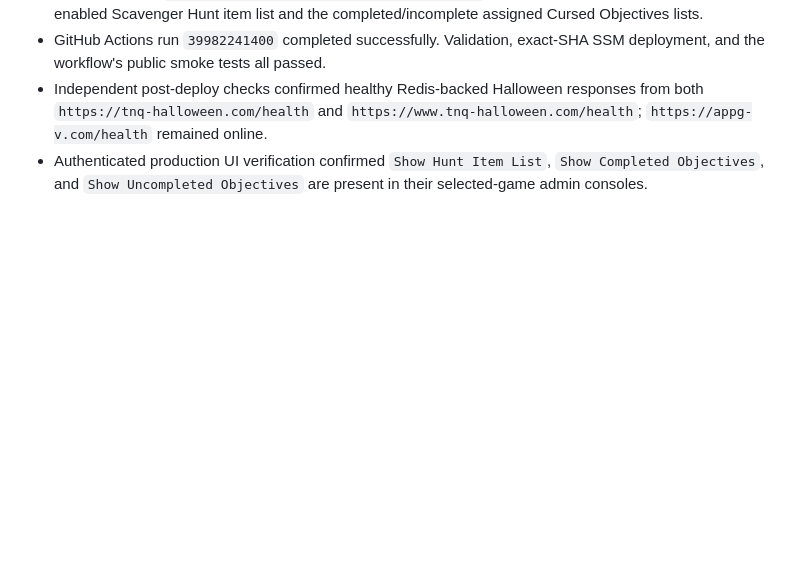
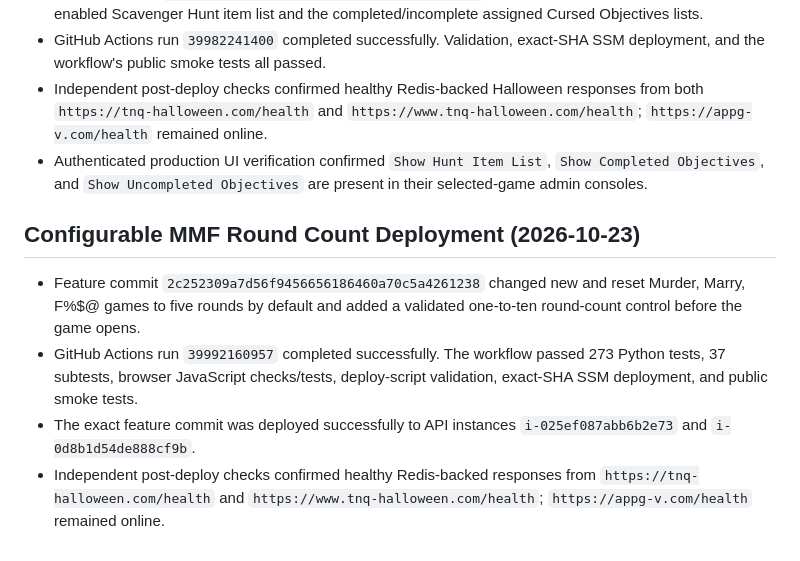
Before and after one commit to tgio-goodvines/halloween-karaoke-costume-contest, a Markdown page: ai-context/GITHUB_ACTIONS_DEPLOYMENT_IMPLEMENTATION_PROGRESS.md, the part around the change. Rendered like a GitHub page; blank space fills up the shorter version.

Commit message:
Document MMF production deployment [skip ci]

```diff
--- a/ai-context/GITHUB_ACTIONS_DEPLOYMENT_IMPLEMENTATION_PROGRESS.md
+++ b/ai-context/GITHUB_ACTIONS_DEPLOYMENT_IMPLEMENTATION_PROGRESS.md
@@ -280,3 +280,18 @@ Current durable deployment context should be read from this file,
 - Authenticated production UI verification confirmed `Show Hunt Item List`,
   `Show Completed Objectives`, and `Show Uncompleted Objectives` are present in
   their selected-game admin consoles.
+
+## Configurable MMF Round Count Deployment (2026-10-23)
+
+- Feature commit `2c252309a7d56f9456656186460a70c5a4261238` changed new
+  and reset Murder, Marry, F%$@ games to five rounds by default and added a
+  validated one-to-ten round-count control before the game opens.
+- GitHub Actions run `39992160957` completed successfully. The workflow passed
+  273 Python tests, 37 subtests, browser JavaScript checks/tests, deploy-script
+  validation, exact-SHA SSM deployment, and public smoke tests.
+- The exact feature commit was deployed successfully to API instances
+  `i-025ef087abb6b2e73` and `i-0d8b1d54de888cf9b`.
+- Independent post-deploy checks confirmed healthy Redis-backed responses from
+  `https://tnq-halloween.com/health` and
+  `https://www.tnq-halloween.com/health`; `https://appg-v.com/health` remained
+  online.
```
